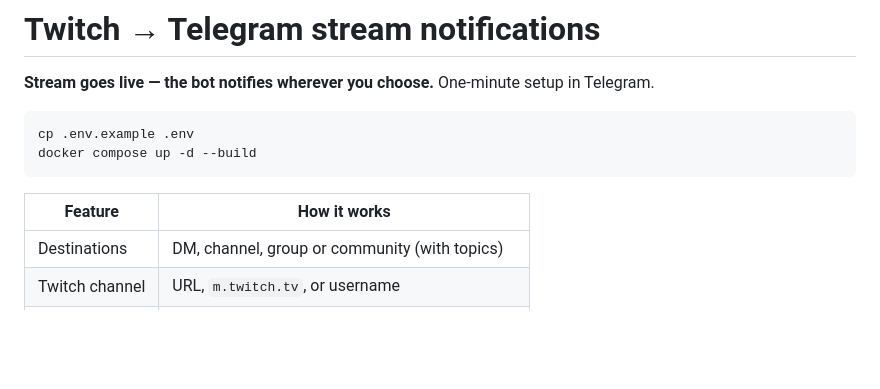
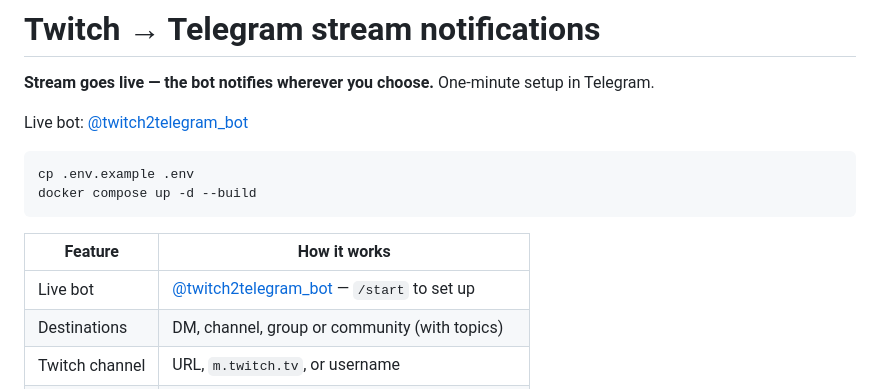
Before and after one commit to Marfa/twitch-telegram-bot, a Markdown page: README.en.md, the part around the change. Rendered like a GitHub page; blank space fills up the shorter version.

````diff
--- a/README.en.md
+++ b/README.en.md
@@ -1,6 +1,8 @@
 # Twitch → Telegram stream notifications
 
 **Stream goes live — the bot notifies wherever you choose.** One-minute setup in Telegram.
+
+Live bot: [@twitch2telegram_bot](https://t.me/twitch2telegram_bot)
 
 ```bash
 cp .env.example .env
@@ -9,6 +11,7 @@ docker compose up -d --build
 
 | Feature | How it works |
 |---|---|
+| Live bot | [@twitch2telegram_bot](https://t.me/twitch2telegram_bot) — `/start` to set up |
 | Destinations | DM, channel, group or community (with topics) |
 | Twitch channel | URL, `m.twitch.tv`, or username |
 | Message text | Custom template: `{username}`, `{game}`, `{name}` |
````
Also changed, not shown: README.md (+3 -0 lines).
